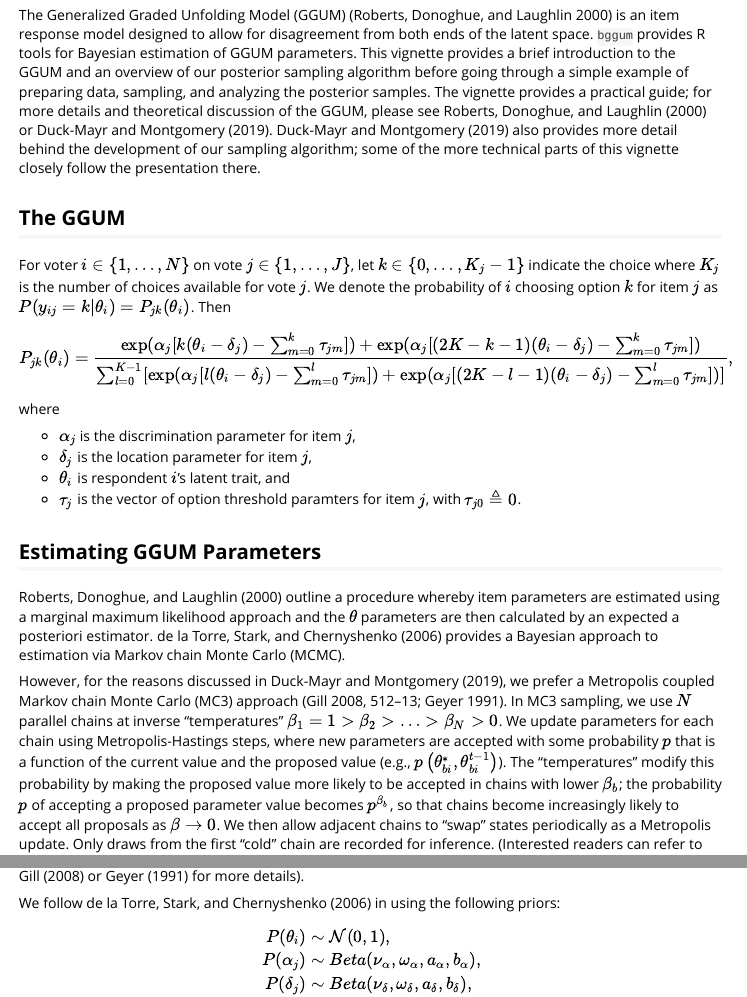
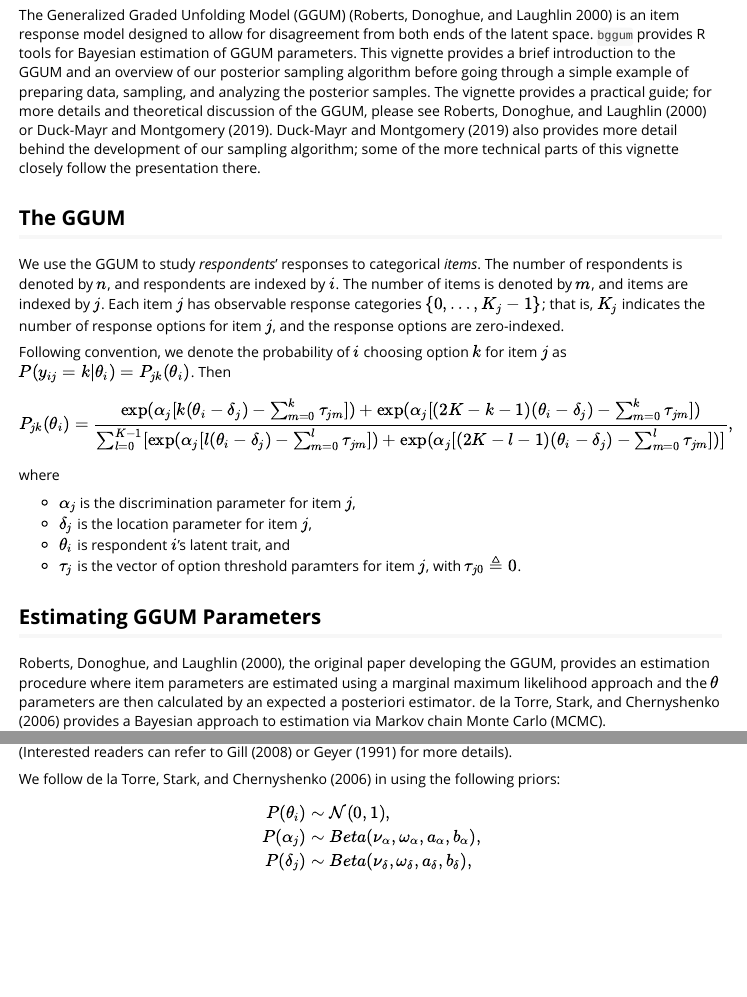
Before and after one commit to duckmayr/bggum, an R Markdown document (vignettes/bggum.Rmd): the page in a window 1100 px wide, from 110 px down, and a second part further down, joined at a grey line. Rendered offline with R 4.5, knitr and Pandoc, with nearby package versions.

Commit message:
Tweak vignette [ci skip]

```diff
--- a/vignettes/bggum.Rmd
+++ b/vignettes/bggum.Rmd
@@ -27,8 +27,13 @@ The vignette provides a practical guide; for more details and theoretical discus
 
 ## The GGUM
 
-For voter $i \in \{1, \ldots, N\}$ on vote $j \in \{1, \ldots, J\}$, let $k \in \{0, \ldots, K_j-1\}$ indicate the choice where $K_j$ is the number of choices available for vote $j$.
-We denote the probability of $i$ choosing option $k$ for item $j$ as $P(y_{ij}=k|\theta_i) = P_{jk}(\theta_i)$.
+We use the GGUM to study *respondents*' responses to categorical *items*.
+The number of respondents is denoted by $n$, and respondents are indexed by $i$.
+The number of items is denoted by $m$, and items are indexed by $j$.
+Each item $j$ has observable response categories $\{0, \ldots, K_j - 1\}$;
+that is, $K_j$ indicates the number of response options for item $j$, and the response options are zero-indexed.
+
+Following convention, we denote the probability of $i$ choosing option $k$ for item $j$ as $P(y_{ij}=k|\theta_i) = P_{jk}(\theta_i)$.
 Then
 
 \begin{equation}
@@ -47,13 +52,13 @@ where
 
 ## Estimating GGUM Parameters
 
-@Robertsetal:2000 outline a procedure whereby item parameters are estimated using a marginal maximum likelihood approach and the $\theta$ parameters are then calculated by an expected a posteriori estimator.
+@Robertsetal:2000, the original paper developing the GGUM, provides an estimation procedure where item parameters are estimated using a marginal maximum likelihood approach and the $\theta$ parameters are then calculated by an expected a posteriori estimator.
 @delaTorreetal:2006 provides a Bayesian approach to estimation via Markov chain Monte Carlo (MCMC).
 
 However, for the reasons discussed in @Duck-MayrMontgomery:2019, we prefer a Metropolis coupled Markov chain Monte Carlo (MC3) approach [@Gill:2008, 512--513; @Geyer:1991].
 In MC3 sampling, we use $N$ parallel chains at inverse "temperatures" $\beta_1 = 1 > \beta_2 > \ldots > \beta_N > 0$.
-We update parameters for each chain using Metropolis-Hastings steps, where new parameters are accepted with some probability $p$ that is a function of the current value and the proposed value (e.g., $p\left(\theta_{bi}^*, \theta_{bi}^{t-1}\right)$).
-The "temperatures" modify this probability by making the proposed value more likely to be accepted in chains with lower $\beta_b$; the probability $p$ of accepting a proposed parameter value becomes $p^{\beta_b}$, so that chains become increasingly likely to accept all proposals as $\beta \rightarrow 0$.
+We update parameters for each chain using Metropolis-Hastings steps.
+The "temperatures" modify the probability of accepting proposals; the probability $p$ of accepting a proposed parameter value becomes $p^{\beta_b}$, so that chains become increasingly likely to accept all proposals as $\beta \rightarrow 0$.
 We  then allow adjacent chains to "swap" states periodically as a Metropolis update.
 Only draws from the first "cold" chain are recorded for inference.
 (Interested readers can refer to @Gill:2008 or @Geyer:1991 for more details).
```
Also changed, not shown: R/bggum-package.R (+3 -1 lines), 1 other file.
